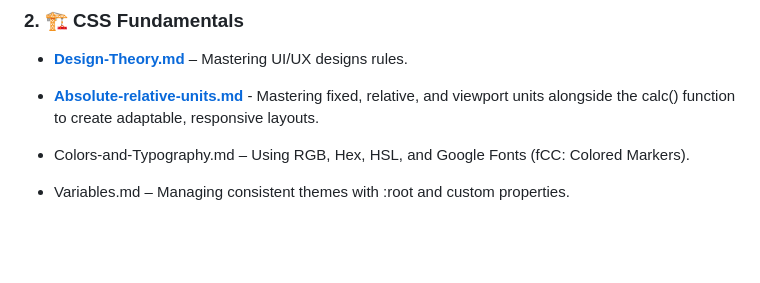
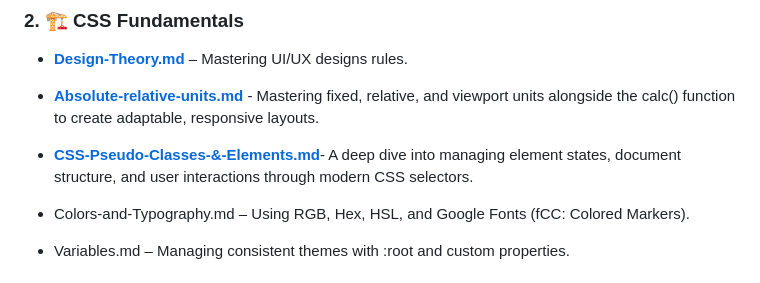
Before and after one commit to Remsha-Yaseen/CSS-Theory-And-Projects, a Markdown page: Documentation/README.md, the part around the change. GitHub-like rendering; blank space fills up the shorter version.

```diff
--- a/Documentation/README.md
+++ b/Documentation/README.md
@@ -26,6 +26,7 @@ This folder contains the theoretical foundation of my styling journey. While HTM
 
 * **[Design-Theory.md](./Design-Theory.md)** – Mastering UI/UX designs rules.
 * **[Absolute-relative-units.md](./Absolute-relative-units.md)** - Mastering fixed, relative, and viewport units alongside the calc() function to create adaptable, responsive layouts.
+* **[CSS-Pseudo-Classes-&-Elements.md](./CSS-Pseudo-Classes-&-Elements)**- A deep dive into managing element states, document structure, and user interactions through modern CSS selectors.
 * Colors-and-Typography.md – Using RGB, Hex, HSL, and Google Fonts (fCC: Colored Markers).
 
 * Variables.md – Managing consistent themes with :root and custom properties.
```
